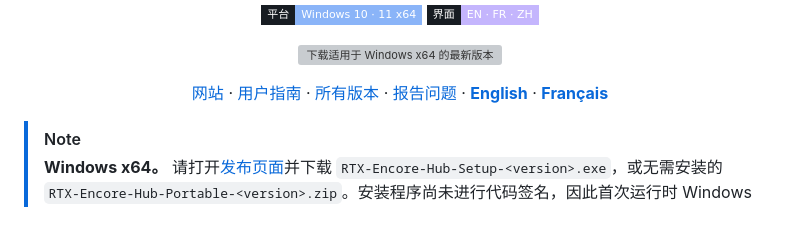
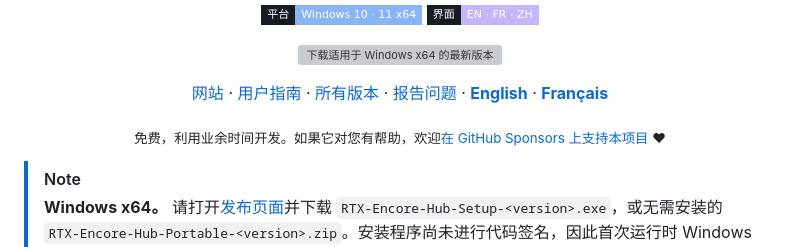
Before and after one commit to SilyNoMeta/rtx-encore-hub, a Markdown page: README.zh-CN.md, the part around one of its changes. GitHub-like rendering; badges without logos; blank space fills up the shorter version; grey boxes are pictures that could not be loaded.

```diff
--- a/README.zh-CN.md
+++ b/README.zh-CN.md
@@ -20,6 +21,8 @@
 [![下载适用于 Windows x64 的最新版本](assets/download.zh-CN.svg)](https://github.com/SilyNoMeta/rtx-encore-hub/releases)
 
 [网站](https://encore.nometa.fr/zh/) · [用户指南](docs/USER-GUIDE.zh-CN.md) · [所有版本](https://github.com/SilyNoMeta/rtx-encore-hub/releases) · [报告问题](https://github.com/SilyNoMeta/rtx-encore-hub/issues/new/choose) · **[English](README.md)** · **[Français](README.fr.md)**
+
+<sub>免费，利用业余时间开发。如果它对您有帮助，欢迎<a href="https://github.com/sponsors/SilyNoMeta">在 GitHub Sponsors 上支持本项目</a> ❤</sub>
 
 </div>
 
```
Also changed, not shown: other parts of README.zh-CN.md (+1 -0 lines), README.fr.md (+3 -0 lines), README.md (+3 -0 lines).
